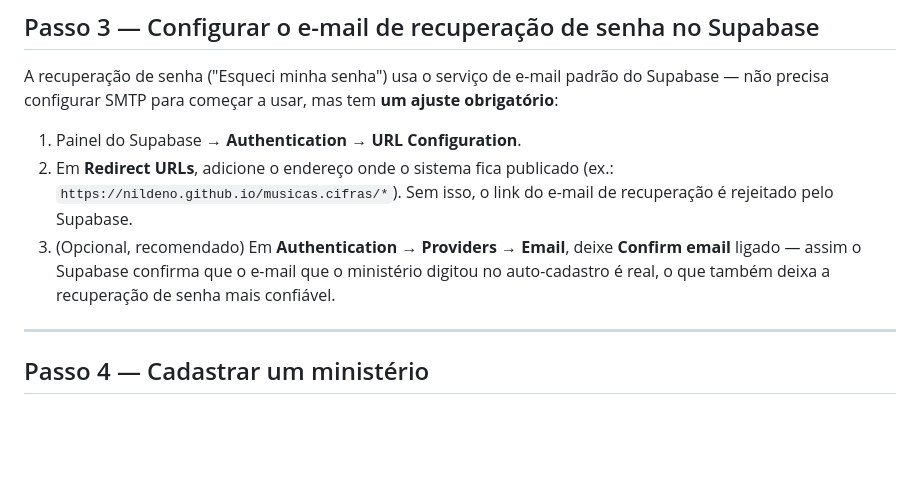
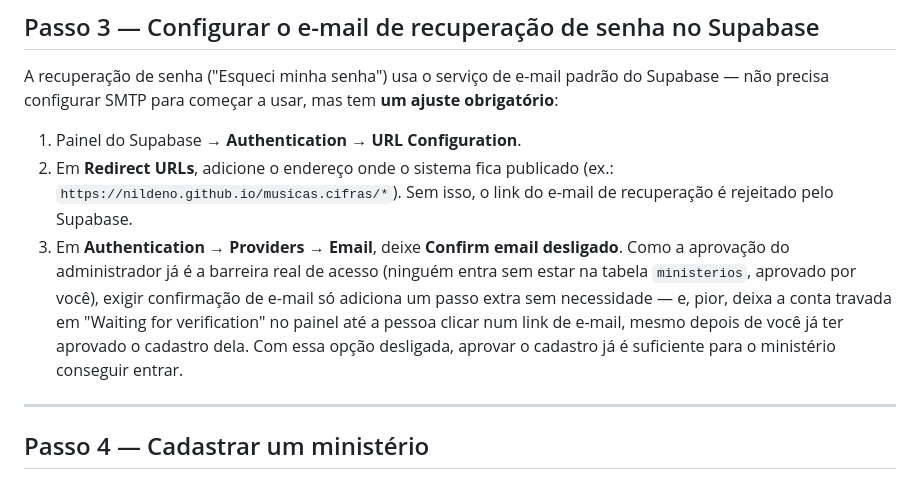
Before and after one commit to niLdeno/musicas.cifras, a Markdown page: MINISTERIOS.md, the part around the change. Rendered like a GitHub page; blank space fills up the shorter version.

Commit message:
Recommend disabling Confirm email now that admin approval is the real gate
A ministry that self-registered got stuck on "Waiting for verification"
in the Supabase dashboard even after the admin approved their request,
because Confirm email was on. Since approval already controls who can
use the system, requiring email confirmation on top of that is
redundant friction and a confusing failure mode. Flips the earlier
"optional, recommended" guidance to say turn it off.

Co-Authored-By: Claude Sonnet 5 <noreply@anthropic.com>
Claude-Session: https://claude.ai/code/session_017wRJ62U7y9vAE2tAs9CZtE

```diff
--- a/MINISTERIOS.md
+++ b/MINISTERIOS.md
@@ -224,10 +224,15 @@ tem **um ajuste obrigatório**:
 2. Em **Redirect URLs**, adicione o endereço onde o sistema fica publicado
    (ex.: `https://nildeno.github.io/musicas.cifras/*`). Sem isso, o link do
    e-mail de recuperação é rejeitado pelo Supabase.
-3. (Opcional, recomendado) Em **Authentication → Providers → Email**,
-   deixe **Confirm email** ligado — assim o Supabase confirma que o e-mail
-   que o ministério digitou no auto-cadastro é real, o que também deixa a
-   recuperação de senha mais confiável.
+3. Em **Authentication → Providers → Email**, deixe **Confirm email**
+   **desligado**. Como a aprovação do administrador já é a barreira real de
+   acesso (ninguém entra sem estar na tabela `ministerios`, aprovado por
+   você), exigir confirmação de e-mail só adiciona um passo extra sem
+   necessidade — e, pior, deixa a conta travada em "Waiting for
+   verification" no painel até a pessoa clicar num link de e-mail, mesmo
+   depois de você já ter aprovado o cadastro dela. Com essa opção
+   desligada, aprovar o cadastro já é suficiente para o ministério
+   conseguir entrar.
 
 ---
 
```
